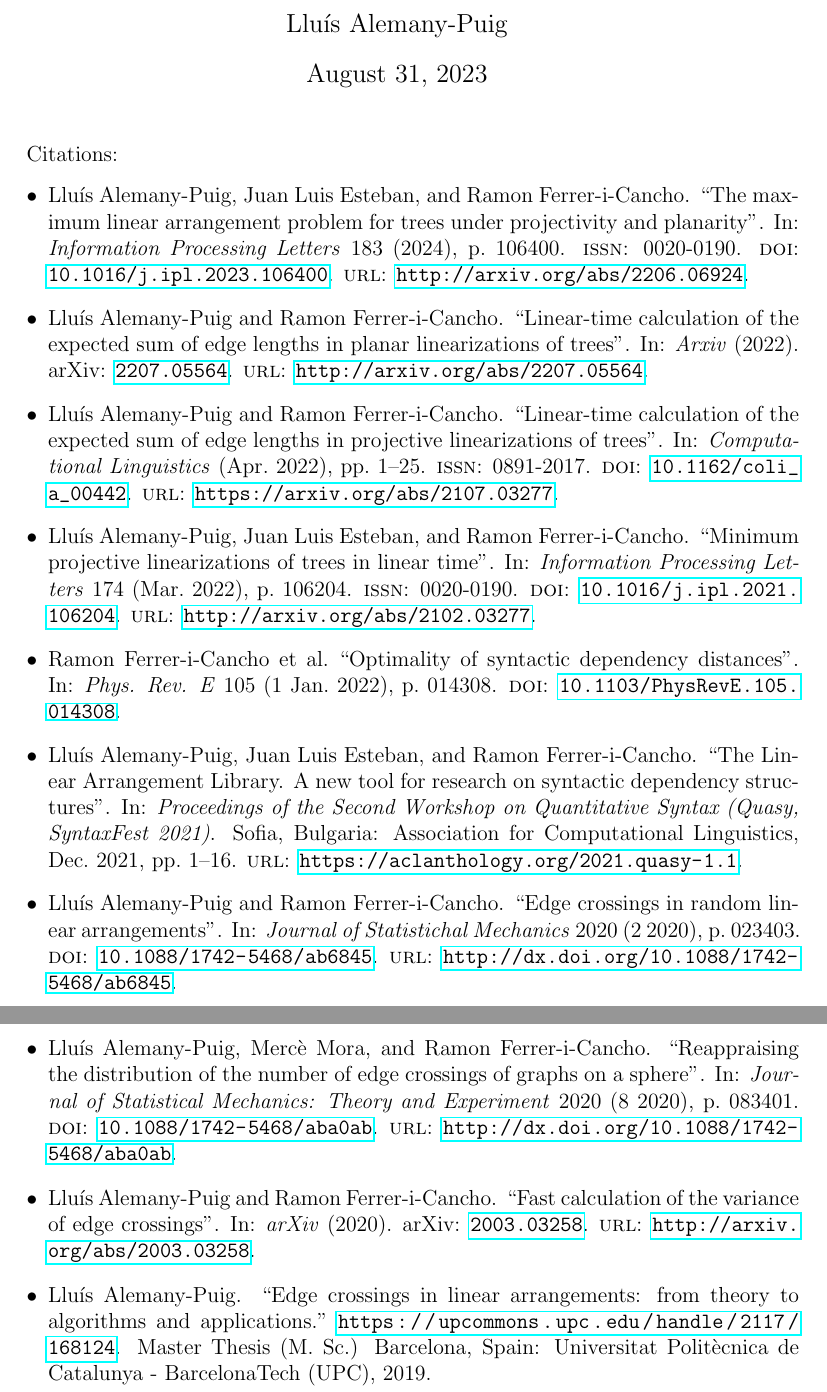
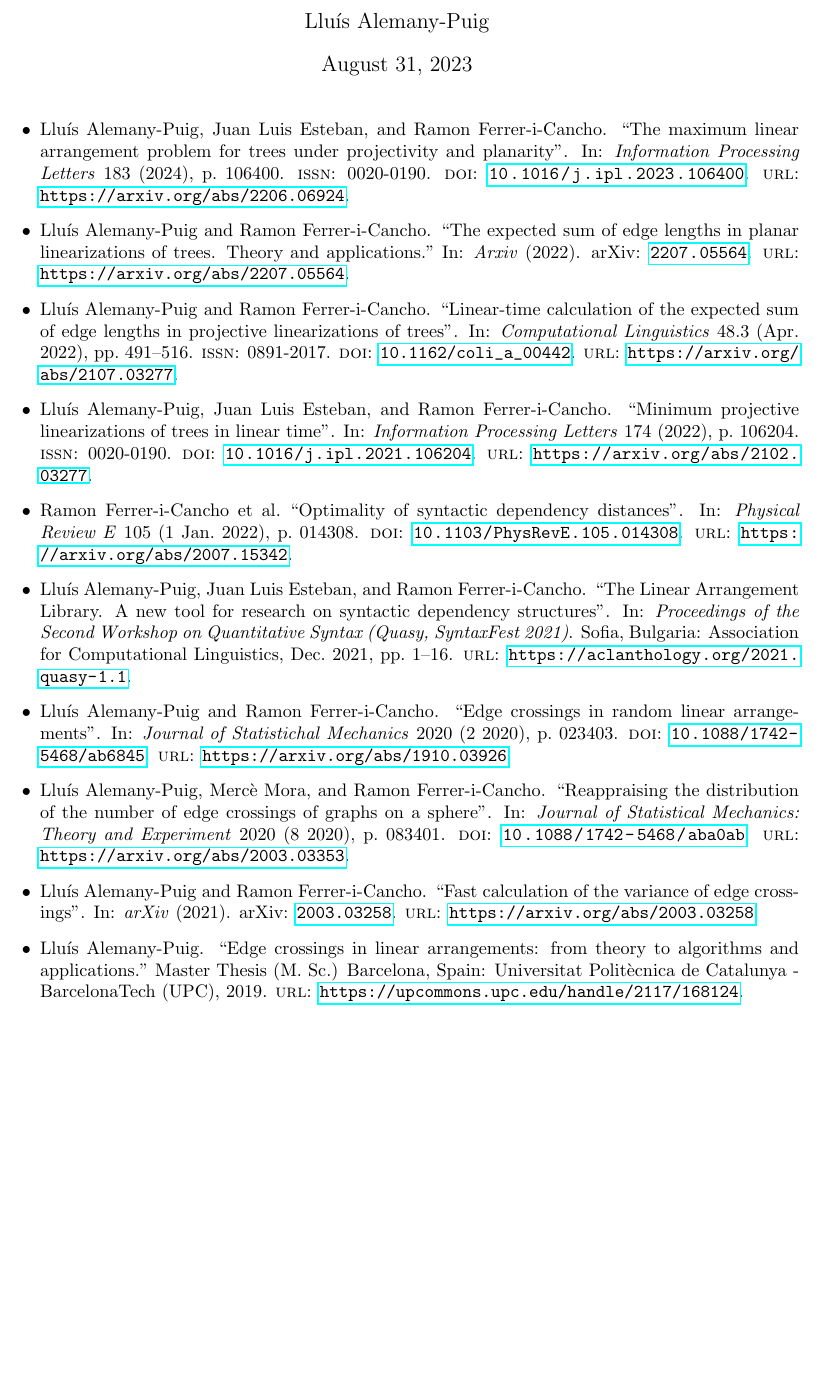
Before and after one commit to lluisalemanypuig/lluisalemanypuig.github.io, a LaTeX document (latex_references/references.tex, which reads latex_references/references.bib): two parts of pages 1 and 2 of 2 before the commit and part of the page after it, the two joined at a grey line, cut so that both start at the same text, the shorter picture padded with empty space. Compiled offline with pdfLaTeX.

Commit message:
Updated latex-ed references

```diff
--- a/latex_references/references.bib
+++ b/latex_references/references.bib
@@ -2,14 +2,14 @@
 
 @article{Alemany2024a,
 	title = {{The maximum linear arrangement problem for trees under projectivity and planarity}},
-	author = {{Alemany-Puig}, {Llu\'{i}s} and {Esteban}, {Juan Luis} and {Ferrer-i-Cancho}, {Ramon}},
+	author = {Alemany-Puig, Llu\'{i}s and Esteban, {Juan Luis} and Ferrer-i-Cancho, Ramon},
 	journal = {Information Processing Letters},
 	year = {2024},
 	volume = {183},
 	pages = {106400},
 	issn = {0020-0190},
 	doi = {10.1016/j.ipl.2023.106400},
-	url = {http://arxiv.org/abs/2206.06924},
+	url = {https://arxiv.org/abs/2206.06924},
 }
 
 %------------------------------------ 2022 ------------------------------------%
@@ -17,62 +17,64 @@
 @article{Alemany2022a,
 	title = {{Minimum projective linearizations of trees in linear time}},
 	journal = {Information Processing Letters},
-	author = {{Alemany-Puig}, Llu\'{i}s and Esteban, {Juan Luis} and {Ferrer-i-Cancho}, Ramon},
-	month = {03},
+	author = {Alemany-Puig, Llu\'{i}s and Esteban, {Juan Luis} and Ferrer-i-Cancho, Ramon},
 	year = {2022},
 	volume = {174},
 	pages = {106204},
 	issn = {0020-0190},
 	doi = {10.1016/j.ipl.2021.106204},
-	url = {http://arxiv.org/abs/2102.03277}
+	url = {https://arxiv.org/abs/2102.03277}
 }
 
 @article{Alemany2022b,
 	title = {{Linear-time calculation of the expected sum of edge lengths in projective linearizations of trees}},
-	author = {{Alemany-Puig}, Llu\'{i}s and {Ferrer-i-Cancho}, Ramon},
+	author = {Alemany-Puig, Llu\'{i}s and Ferrer-i-Cancho, Ramon},
 	journal = {Computational Linguistics},
 	month = {04},
 	year = {2022},
-	pages = {1-25},
+	volume = {48},
+	number = {3},
+	pages = {491-516},
 	issn = {0891-2017},
 	doi = {10.1162/coli_a_00442},
 	url = {https://arxiv.org/abs/2107.03277}
 }
 
 @article{Alemany2022c,
-	title = {{Linear-time calculation of the expected sum of edge lengths in planar linearizations of trees}},
-	author = {{Alemany-Puig}, Llu\'{i}s and {Ferrer-i-Cancho}, Ramon},
+	title = {{The expected sum of edge lengths in planar linearizations of trees. Theory and applications.}},
+	author = {Alemany-Puig, Llu\'{i}s and Ferrer-i-Cancho, Ramon},
 	archivePrefix = {arXiv},
 	journal = {Arxiv},
 	arxivId = {2207.05564},
 	eprint = {2207.05564},
-	url = {http://arxiv.org/abs/2207.05564},
+	url = {https://arxiv.org/abs/2207.05564},
 	year = {2022}
 }
 
 @article{Ferrer2022a,
 	title = {{Optimality of syntactic dependency distances}},
-	author = {{Ferrer-i-Cancho}, Ramon and {G\'{o}mez-Rodr\'{i}guez}, Carlos and Esteban, {Juan Luis} and {Alemany-Puig}, Llu\'{i}s},
-	journal = {Phys. Rev. E},
+	author = {Ferrer-i-Cancho, Ramon and G\'{o}mez-Rodr\'{i}guez, Carlos and Esteban, {Juan Luis} and Alemany-Puig, Llu\'{i}s},
+	journal = {Physical Review E},
 	volume = {105},
 	issue = {1},
 	pages = {014308},
 	numpages = {34},
 	year = {2022},
-	month = {Jan},
+	month = {1},
 	publisher = {American Physical Society},
-	doi = {10.1103/PhysRevE.105.014308}
+	doi = {10.1103/PhysRevE.105.014308},
+	url = {https://arxiv.org/abs/2007.15342}
 }
 
 %------------------------------------ 2021 ------------------------------------%
 
 @inproceedings{Alemany2021a,
 	title = {{The Linear Arrangement Library. A new tool for research on syntactic dependency structures}},
-	author = {{Alemany-Puig}, Llu\'{i}s and Esteban, {Juan Luis} and {Ferrer-i-Cancho}, Ramon},
+	author = {Alemany-Puig, Llu\'{i}s and Esteban, {Juan Luis} and Ferrer-i-Cancho, Ramon},
 	arxivId = {2112.02512},
-	booktitle = {Proceedings of the Second Workshop on Quantitative Syntax (Quasy, SyntaxFest 2021)},
+	booktitle = {{Proceedings of the Second Workshop on Quantitative Syntax (Quasy, SyntaxFest 2021)}},
 	url = {https://aclanthology.org/2021.quasy-1.1},
-	month = {dec},
+	month = {12},
 	year = {2021},
 	address = {Sofia, Bulgaria},
 	publisher = {Association for Computational Linguistics},
@@ -83,48 +85,48 @@
 
 @article{Alemany2020a,
 	title = {{Edge crossings in random linear arrangements}},
-	author = {{Alemany-Puig}, Llu\'{i}s and {Ferrer-i-Cancho}, Ramon},
+	author = {Alemany-Puig, Llu\'{i}s and Ferrer-i-Cancho, Ramon},
 	journal = {Journal of Statistichal Mechanics},
 	doi = {10.1088/1742-5468/ab6845},
 	issue = {2},
 	pages = {023403},
 	volume = {2020},
-	url = {http://dx.doi.org/10.1088/1742-5468/ab6845},
-	year = {2020},
+	url = {https://arxiv.org/abs/1910.03926},
+	year = {2020}
 }
 
 @article{Alemany2020b,
 	title = {{Reappraising the distribution of the number of edge crossings of graphs on a sphere}},
-	author = {{Alemany-Puig}, Llu\'{i}s and Mora, Merc\`{e} and {Ferrer-i-Cancho}, Ramon},
+	author = {Alemany-Puig, Llu\'{i}s and Mora, Merc\`{e} and Ferrer-i-Cancho, Ramon},
 	journal = {Journal of Statistical Mechanics: Theory and Experiment},
 	doi = {10.1088/1742-5468/aba0ab},
 	issue = {8},
 	pages = {083401},
 	volume = {2020},
-	url = {http://dx.doi.org/10.1088/1742-5468/aba0ab},
-	year = {2020},
+	url = {https://arxiv.org/abs/2003.03353},
+	year = {2020}
 }
 
 @article{Alemany2020c,
 	title = {{Fast calculation of the variance of edge crossings}},
-	author = {{Alemany-Puig}, Llu\'{i}s and {Ferrer-i-Cancho}, Ramon},
+	author = {Alemany-Puig, Llu\'{i}s and Ferrer-i-Cancho, Ramon},
 	archivePrefix = {arXiv},
 	journal = {arXiv},
 	arxivId = {2003.03258},
 	eprint = {2003.03258},
-	url = {http://arxiv.org/abs/2003.03258},
-	year = {2020}
+	url = {https://arxiv.org/abs/2003.03258},
+	year = {2021}
 }
 
 %------------------------------------ 2019 ------------------------------------%
 
 @MastersThesis{Alemany2019a,
 	title = {{Edge crossings in linear arrangements: from theory to algorithms and applications.}},
-	author = {{Alemany-Puig}, Llu\'{i}s},
+	author = {Alemany-Puig, Llu\'{i}s},
 	year = {2019},
-	type = {Master Thesis (M. Sc.)},
+	type = {{Master Thesis (M. Sc.)}},
 	location = {Barcelona, Spain},
 	institution = {Universitat Polit\`ecnica de Catalunya - BarcelonaTech (UPC)},
 	publisher = {Universitat Polit\`ecnica de Catalunya - BarcelonaTech (UPC)},
-	note = {\url{https://upcommons.upc.edu/handle/2117/168124}}
+	url = {https://upcommons.upc.edu/handle/2117/168124}
 }
--- a/latex_references/references.tex
+++ b/latex_references/references.tex
@@ -1,4 +1,4 @@
-\documentclass[12pt]{article}
+\documentclass[10pt]{article}
 \pdfoutput=1
 
 \usepackage{hyperref}
@@ -15,7 +15,6 @@
 
 \maketitle
 
-Citations:
 \begin{itemize}
 
 	\item \fullcite{Alemany2024a}.
```
